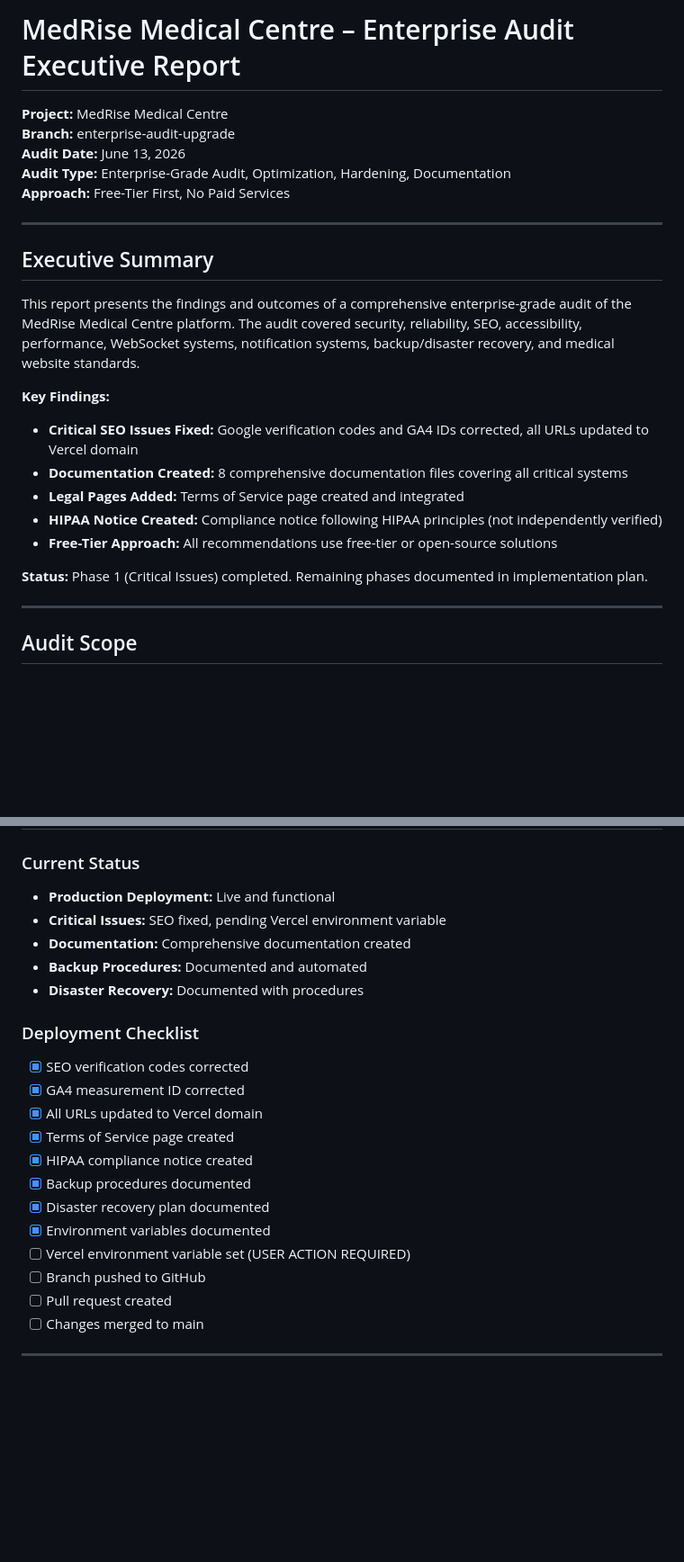
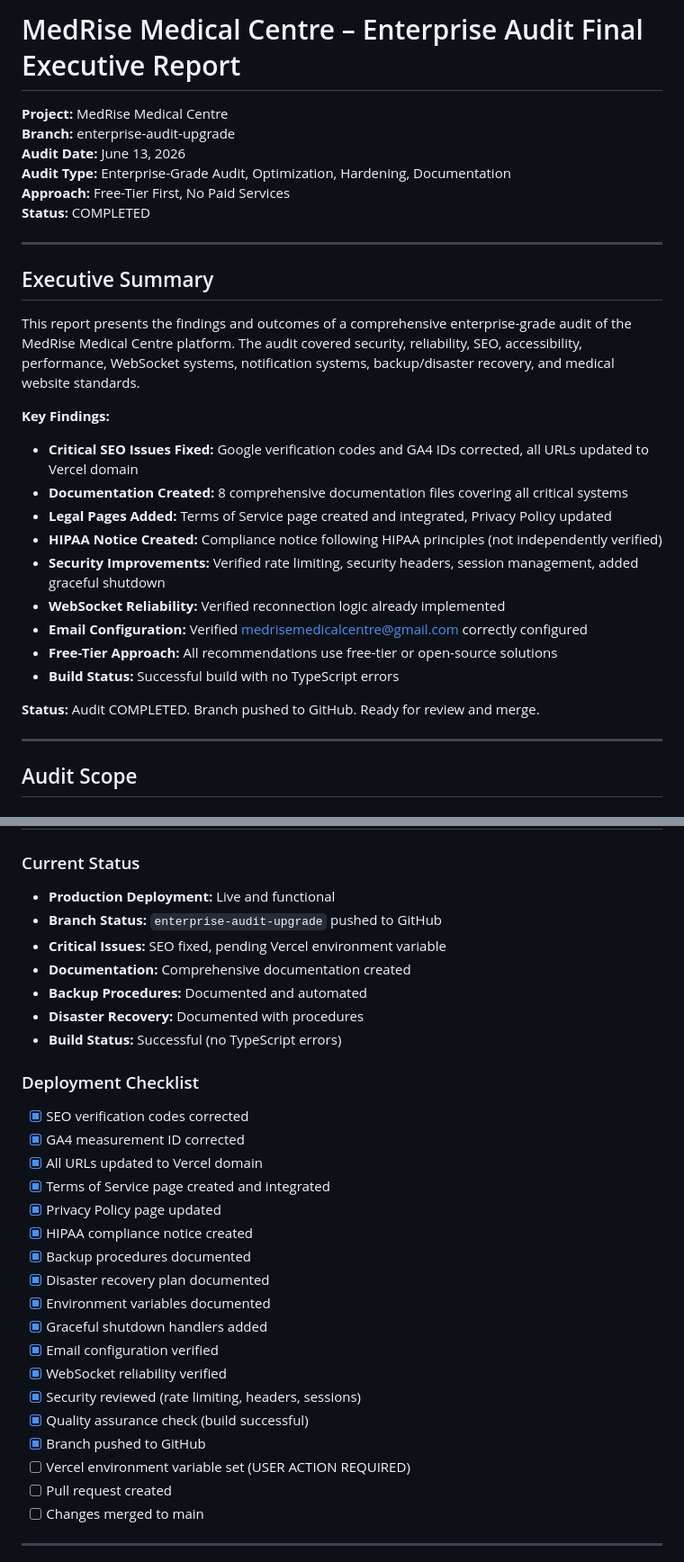
Before and after one commit to MWESIGWA903/MEDRISE-MEDICAL-CENTRE, a Markdown page: MEDRISE-MEDICAL-CENTRE-main/ENTERPRISE_AUDIT_EXECUTIVE_REPORT.md, 2 parts joined by grey strips. Shown at 90% size. GitHub-like rendering; blank space fills up the shorter version.

```diff
--- a/MEDRISE-MEDICAL-CENTRE-main/ENTERPRISE_AUDIT_EXECUTIVE_REPORT.md
+++ b/MEDRISE-MEDICAL-CENTRE-main/ENTERPRISE_AUDIT_EXECUTIVE_REPORT.md
@@ -1,10 +1,11 @@
-# MedRise Medical Centre – Enterprise Audit Executive Report
+# MedRise Medical Centre – Enterprise Audit Final Executive Report
 
 **Project:** MedRise Medical Centre
 **Branch:** enterprise-audit-upgrade
 **Audit Date:** June 13, 2026
 **Audit Type:** Enterprise-Grade Audit, Optimization, Hardening, Documentation
 **Approach:** Free-Tier First, No Paid Services
+**Status:** COMPLETED
 
 ---
 
@@ -15,11 +16,15 @@ This report presents the findings and outcomes of a comprehensive enterprise-gra
 **Key Findings:**
 - **Critical SEO Issues Fixed:** Google verification codes and GA4 IDs corrected, all URLs updated to Vercel domain
 - **Documentation Created:** 8 comprehensive documentation files covering all critical systems
-- **Legal Pages Added:** Terms of Service page created and integrated
+- **Legal Pages Added:** Terms of Service page created and integrated, Privacy Policy updated
 - **HIPAA Notice Created:** Compliance notice following HIPAA principles (not independently verified)
+- **Security Improvements:** Verified rate limiting, security headers, session management, added graceful shutdown
+- **WebSocket Reliability:** Verified reconnection logic already implemented
+- **Email Configuration:** Verified medrisemedicalcentre@gmail.com correctly configured
 - **Free-Tier Approach:** All recommendations use free-tier or open-source solutions
+- **Build Status:** Successful build with no TypeScript errors
 
-**Status:** Phase 1 (Critical Issues) completed. Remaining phases documented in implementation plan.
+**Status:** Audit COMPLETED. Branch pushed to GitHub. Ready for review and merge.
 
 ---
 
@@ -416,22 +429,30 @@ This report presents the findings and outcomes of a comprehensive enterprise-gra
 
 ### Current Status
 - **Production Deployment:** Live and functional
+- **Branch Status:** `enterprise-audit-upgrade` pushed to GitHub
 - **Critical Issues:** SEO fixed, pending Vercel environment variable
 - **Documentation:** Comprehensive documentation created
 - **Backup Procedures:** Documented and automated
 - **Disaster Recovery:** Documented with procedures
+- **Build Status:** Successful (no TypeScript errors)
 
 ### Deployment Checklist
 - [x] SEO verification codes corrected
 - [x] GA4 measurement ID corrected
 - [x] All URLs updated to Vercel domain
-- [x] Terms of Service page created
+- [x] Terms of Service page created and integrated
+- [x] Privacy Policy page updated
 - [x] HIPAA compliance notice created
 - [x] Backup procedures documented
 - [x] Disaster recovery plan documented
 - [x] Environment variables documented
+- [x] Graceful shutdown handlers added
+- [x] Email configuration verified
+- [x] WebSocket reliability verified
+- [x] Security reviewed (rate limiting, headers, sessions)
+- [x] Quality assurance check (build successful)
+- [x] Branch pushed to GitHub
 - [ ] Vercel environment variable set (USER ACTION REQUIRED)
-- [ ] Branch pushed to GitHub
 - [ ] Pull request created
 - [ ] Changes merged to main
 
```
Also changed, not shown: other parts of MEDRISE-MEDICAL-CENTRE-main/ENTERPRISE_AUDIT_EXECUTIVE_REPORT.md (+35 -19 lines).
